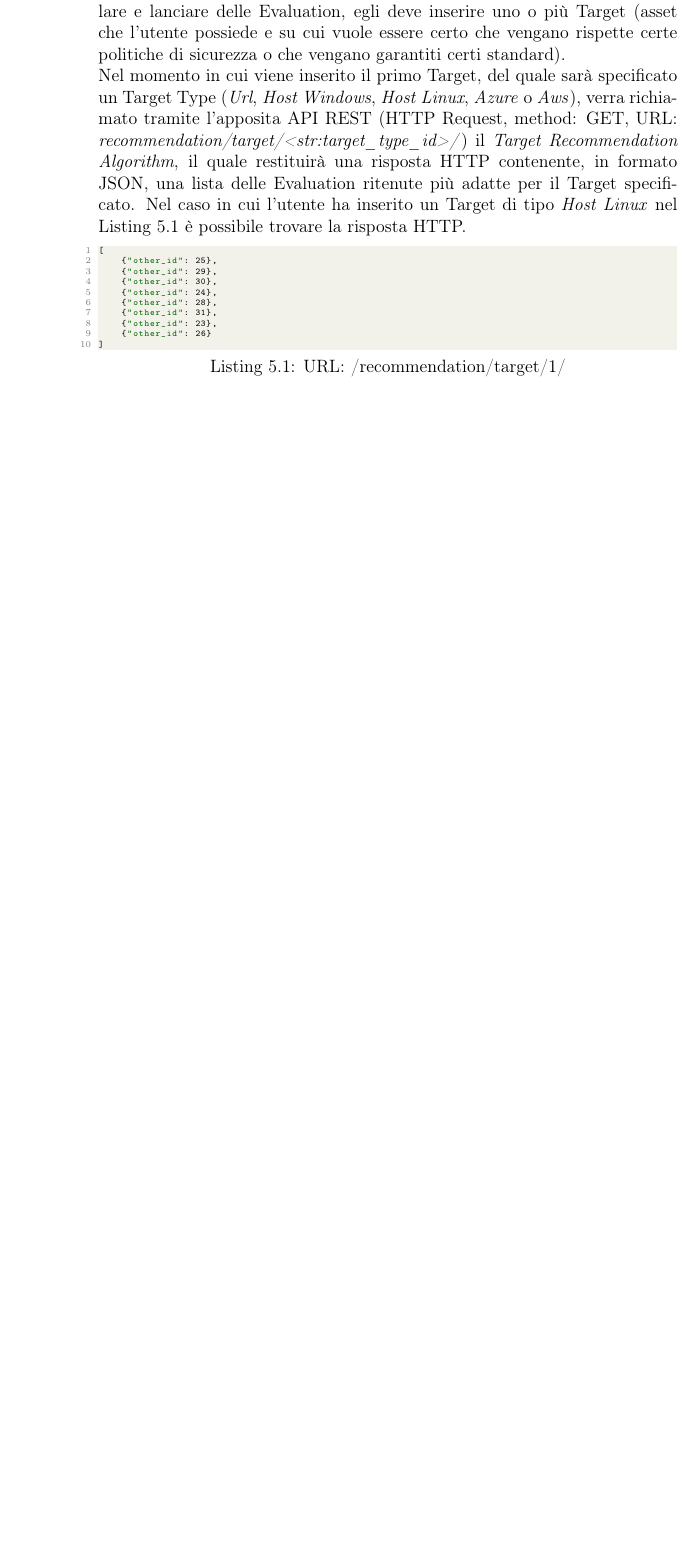
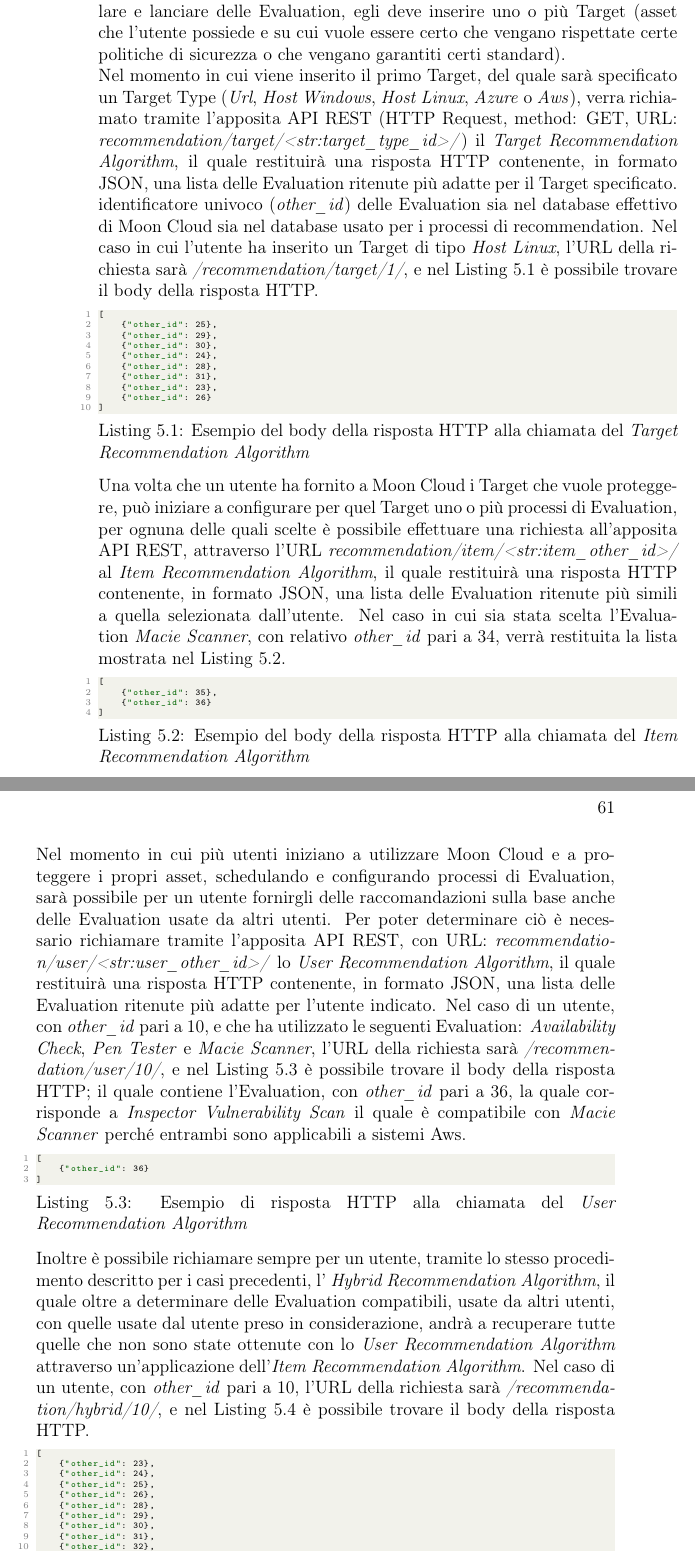
Before and after one commit to albodufie/mooncloud_recommendation-thesis, a LaTeX thesis (main.tex, which reads chapters/05-usecase.tex): part of page 70 of 73 before the commit and two parts of pages 70 and 71 of 75 after it, the two joined at a grey line, cut so that both start at the same text, the shorter picture padded with empty space. Compiled offline with pdfLaTeX.

Commit message:
update chp 5 use case

```diff
--- a/chapters/05-usecase.tex
+++ b/chapters/05-usecase.tex
@@ -17,15 +17,19 @@ fornire al'utente delle raccomandazioni affidabili; ciò viene fatto non solo pe
 e le Evaluation.\hfill\break
 Inizialmente un nuovo utente, che ha appena effettuato la registrazione e avuto accesso alla propria dashboard, (l'interfaccia
 web) per poter schedulare e lanciare delle Evaluation, egli deve inserire uno o più Target (asset che l'utente possiede e su
-cui vuole essere certo che vengano rispette certe politiche di sicurezza o che vengano garantiti certi standard).\hfill\break
+cui vuole essere certo che vengano rispettate certe politiche di sicurezza o che vengano garantiti certi standard).\hfill\break
 Nel momento in cui viene inserito il primo Target, del quale sarà specificato un Target Type (\textit{Url}, \textit{Host Windows},
 \textit{Host Linux}, \textit{Azure} o \textit{Aws}), verra richiamato tramite l'apposita API REST (HTTP Request, method: GET, URL:
 \textit{recommendation/target/<str:target\_type\_id>/}) il \textit{Target Recommendation Algorithm}, il quale restituirà una
-risposta HTTP contenente, in formato JSON, una lista delle Evaluation ritenute più adatte per il Target specificato. Nel caso
-in cui l'utente ha inserito un Target di tipo \textit{Host Linux} nel Listing \ref{lst:rsp_Target_alg} è possibile trovare la risposta HTTP.
-% ESEMPIO DI RICHIESTA E RISPOSTA - TARGET
+risposta HTTP contenente, in formato JSON, una lista delle Evaluation ritenute più adatte per il Target specificato.
+%La lista ottenute dalla chiamata all'algoritmo restiuiscono soltanto un valore corrispondente a un
+identificatore univoco (\textit{other\_id}) delle Evaluation sia nel database effettivo di Moon Cloud sia nel database usato
+per i processi di recommendation.
+Nel caso in cui l'utente ha inserito un Target di tipo \textit{Host Linux}, l'URL della richiesta sarà
+\textit{/recommendation/target/1/}, e nel Listing \ref{lst:rsp_Target_alg} è possibile trovare il body della risposta HTTP.
 \lstset{style=python_code_style}
-\begin{lstlisting}[language=Python, label=lst:rsp_Target_alg, caption={URL: /recommendation/target/1/ }]
+\begin{lstlisting}[language=Python, label=lst:rsp_Target_alg, caption={Esempio del body della risposta HTTP alla chiamata del
+    \textit{Target Recommendation Algorithm}}]
 [
     {"other_id": 25},
     {"other_id": 29},
@@ -37,3 +41,52 @@ in cui l'utente ha inserito un Target di tipo \textit{Host Linux} nel Listing \r
     {"other_id": 26}
 ]
 \end{lstlisting}
+Una volta che un utente ha fornito a Moon Cloud i Target che vuole proteggere, può iniziare a configurare per quel Target uno
+o più processi di Evaluation, per ognuna delle quali scelte è possibile effettuare una richiesta all'apposita API REST,
+attraverso l'URL \textit{recommendation/item/<str:item\_other\_id>/} al \textit{Item Recommendation Algorithm}, il quale
+restituirà una risposta HTTP contenente, in formato JSON, una lista delle Evaluation ritenute più simili a quella selezionata
+dall'utente. Nel caso in cui sia stata scelta l'Evaluation \textit{Macie Scanner}, con relativo \textit{other\_id} pari a 34,
+verrà restituita la lista mostrata nel Listing \ref{lst:rsp_item_alg}.
+\begin{lstlisting}[language=Python, label=lst:rsp_item_alg, caption={Esempio del body della risposta HTTP alla chiamata del
+    \textit{Item Recommendation Algorithm}}]
+[
+    {"other_id": 35},
+    {"other_id": 36}
+]
+\end{lstlisting}
+Nel momento in cui più utenti iniziano a utilizzare Moon Cloud e a proteggere i propri asset, schedulando e configurando
+processi di Evaluation, sarà possibile per un utente fornirgli delle raccomandazioni sulla base anche delle Evaluation usate da
+altri utenti. Per poter determinare ciò è necessario richiamare tramite l'apposita API REST, con URL:
+\textit{recommendation/user/<str:user\_other\_id>/} lo \textit{User Recommendation Algorithm}, il quale restituirà una
+risposta HTTP contenente, in formato JSON, una lista delle Evaluation ritenute più adatte per l'utente indicato.
+Nel caso di un utente, con \textit{other\_id} pari a 10, e che ha utilizzato le seguenti Evaluation: \textit{Availability Check},
+\textit{Pen Tester} e \textit{Macie Scanner}, l'URL della richiesta sarà
+\textit{/recommendation/user/10/}, e nel Listing \ref{lst:rsp_user_alg} è possibile trovare il body della risposta HTTP; il quale
+contiene l'Evaluation, con \textit{other\_id} pari a 36, la quale corrisponde a \textit{Inspector Vulnerability Scan} il quale
+è compatibile con \textit{Macie Scanner} perché entrambi sono applicabili a sistemi Aws.
+\begin{lstlisting}[language=Python, label=lst:rsp_user_alg, caption={Esempio di risposta HTTP alla chiamata del
+    \textit{User Recommendation Algorithm}}]
+[
+    {"other_id": 36}
+]
+\end{lstlisting}
+Inoltre è possibile richiamare sempre per un utente, tramite lo stesso procedimento descritto per i casi precedenti,
+l' \textit{Hybrid Recommendation Algorithm}, il quale oltre a determinare delle Evaluation compatibili, usate da altri
+utenti, con quelle usate dal utente preso in considerazione, andrà a recuperare tutte quelle che non sono state ottenute con lo
+\textit{User Recommendation Algorithm} attraverso un'applicazione dell'\textit{Item Recommendation Algorithm}. Nel caso di
+un utente, con \textit{other\_id} pari a 10, l'URL della richiesta sarà
+\textit{/recommendation/hybrid/10/}, e nel Listing \ref{lst:rsp_hybrid_alg} è possibile trovare il body della risposta HTTP.
+\begin{lstlisting}[language=Python, label=lst:rsp_hybrid_alg, caption={Esempio di risposta HTTP alla chiamata del
+    \textit{Hybrid Recommendation Algorithm}}]
+[
+    {"other_id": 23},
+    {"other_id": 24},
+    {"other_id": 25},
+    {"other_id": 26},
+    {"other_id": 28},
+    {"other_id": 29},
+    {"other_id": 30},
+    {"other_id": 31},
+    {"other_id": 32},
+    {"other_id": 35},
+    {"other_id": 36},
```
Also changed, not shown: main.pdf, chapters/05-usecase.tex (17 more changed lines).
